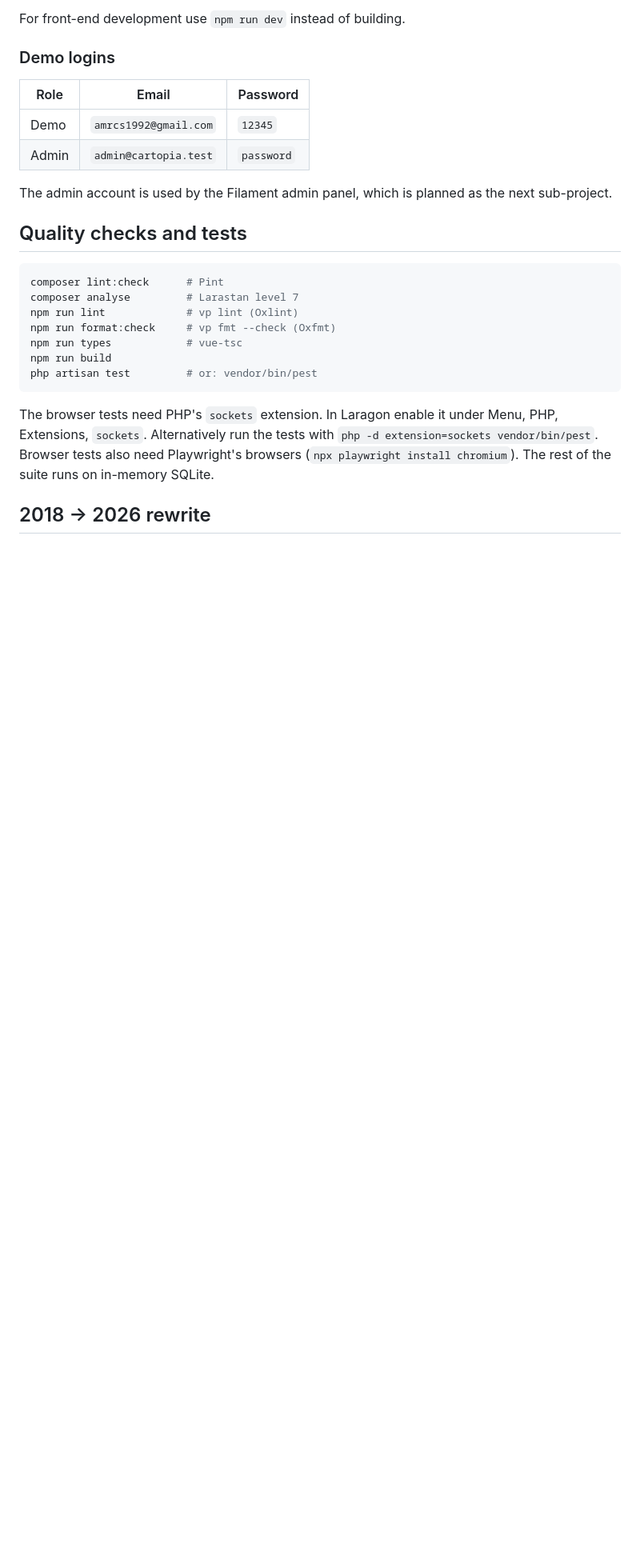
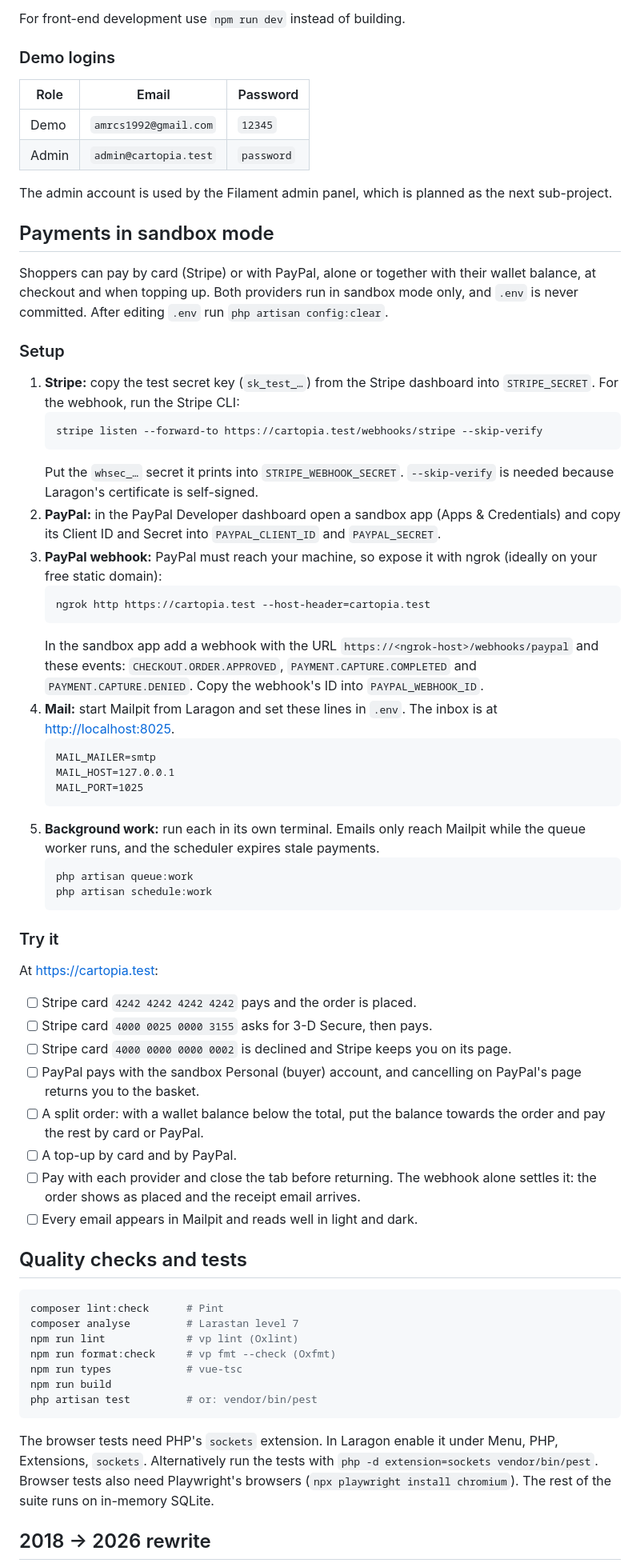
Before and after one commit to amrcs92/cartopia, a Markdown page: README.md, the part around the change. Shown at 80% size. Rendered like a GitHub page; blank space fills up the shorter version.

Commit message:
Document the payments sandbox setup

````diff
--- a/README.md
+++ b/README.md
@@ -69,6 +69,48 @@ For front-end development use `npm run dev` instead of building.
 
 The admin account is used by the Filament admin panel, which is planned as the next sub-project.
 
+## Payments in sandbox mode
+
+Shoppers can pay by card (Stripe) or with PayPal, alone or together with their wallet balance, at checkout and when topping up. Both providers run in sandbox mode only, and `.env` is never committed. After editing `.env` run `php artisan config:clear`.
+
+### Setup
+
+1. **Stripe:** copy the test secret key (`sk_test_…`) from the Stripe dashboard into `STRIPE_SECRET`. For the webhook, run the Stripe CLI:
+    ```bash
+    stripe listen --forward-to https://cartopia.test/webhooks/stripe --skip-verify
+    ```
+    Put the `whsec_…` secret it prints into `STRIPE_WEBHOOK_SECRET`. `--skip-verify` is needed because Laragon's certificate is self-signed.
+2. **PayPal:** in the PayPal Developer dashboard open a sandbox app (Apps & Credentials) and copy its Client ID and Secret into `PAYPAL_CLIENT_ID` and `PAYPAL_SECRET`.
+3. **PayPal webhook:** PayPal must reach your machine, so expose it with ngrok (ideally on your free static domain):
+    ```bash
+    ngrok http https://cartopia.test --host-header=cartopia.test
+    ```
+    In the sandbox app add a webhook with the URL `https://<ngrok-host>/webhooks/paypal` and these events: `CHECKOUT.ORDER.APPROVED`, `PAYMENT.CAPTURE.COMPLETED` and `PAYMENT.CAPTURE.DENIED`. Copy the webhook's ID into `PAYPAL_WEBHOOK_ID`.
+4. **Mail:** start Mailpit from Laragon and set these lines in `.env`. The inbox is at <http://localhost:8025>.
+    ```
+    MAIL_MAILER=smtp
+    MAIL_HOST=127.0.0.1
+    MAIL_PORT=1025
+    ```
+5. **Background work:** run each in its own terminal. Emails only reach Mailpit while the queue worker runs, and the scheduler expires stale payments.
+    ```bash
+    php artisan queue:work
+    php artisan schedule:work
+    ```
+
+### Try it
+
+At <https://cartopia.test>:
+
+- [ ] Stripe card `4242 4242 4242 4242` pays and the order is placed.
+- [ ] Stripe card `4000 0025 0000 3155` asks for 3-D Secure, then pays.
+- [ ] Stripe card `4000 0000 0000 0002` is declined and Stripe keeps you on its page.
+- [ ] PayPal pays with the sandbox Personal (buyer) account, and cancelling on PayPal's page returns you to the basket.
+- [ ] A split order: with a wallet balance below the total, put the balance towards the order and pay the rest by card or PayPal.
+- [ ] A top-up by card and by PayPal.
+- [ ] Pay with each provider and close the tab before returning. The webhook alone settles it: the order shows as placed and the receipt email arrives.
+- [ ] Every email appears in Mailpit and reads well in light and dark.
+
 ## Quality checks and tests
 
 ```bash
````
